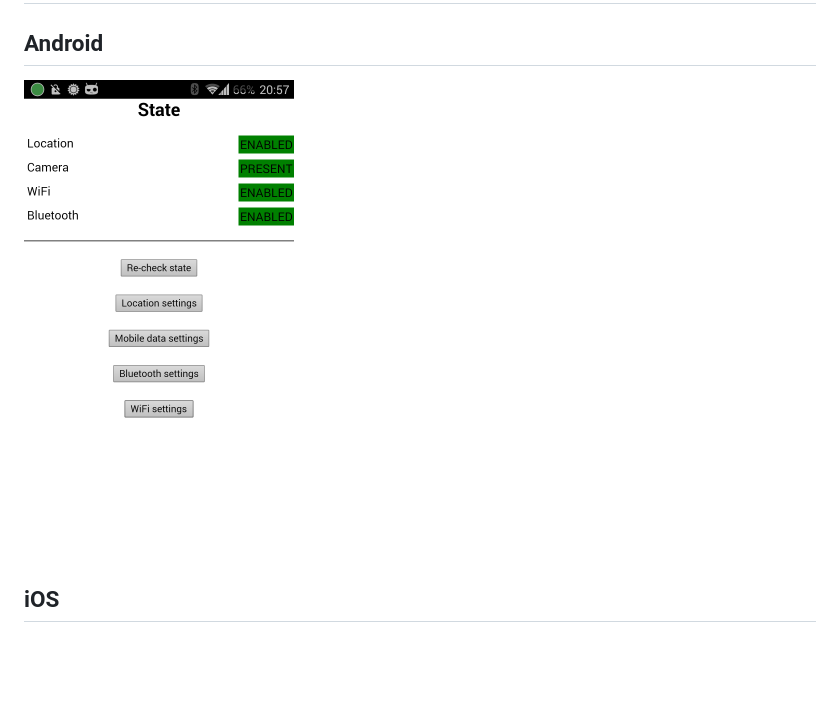
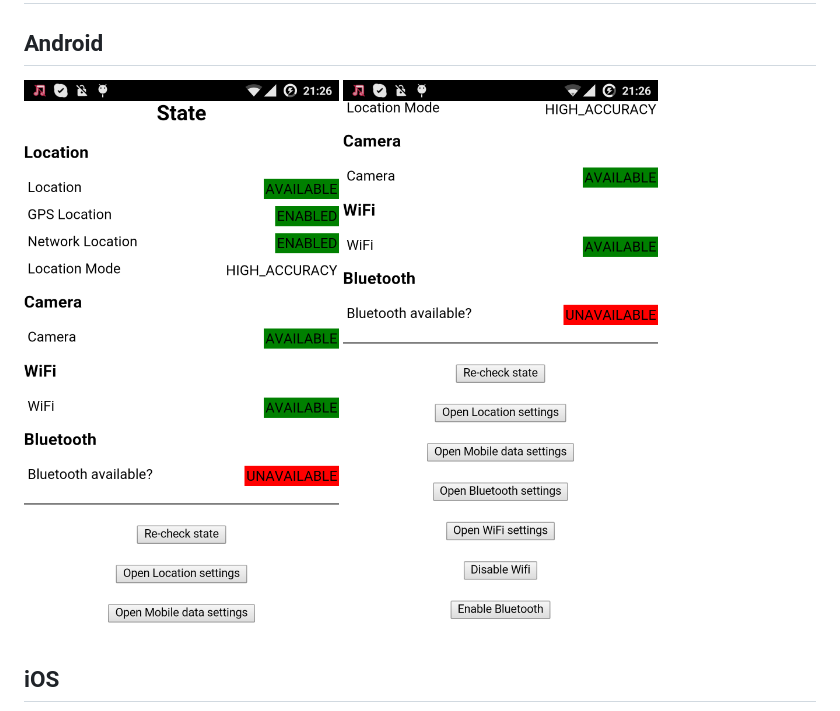
Before and after one commit to dpa99c/cordova-diagnostic-plugin-example, a Markdown page: README.md, the part around the change. GitHub-like rendering; pictures changed too: screenshots/android_1.png (added), screenshots/android_2.png (added), screenshots/android_screenshot.png (deleted); blank space fills up the shorter version.

Commit message:
Update android screenshots

```diff
--- a/README.md
+++ b/README.md
@@ -36,7 +36,8 @@ If you're unable to build the project or just want to try it out, here is the pr
 
 ## Android
 
-![iOS screenshot](https://raw.githubusercontent.com/dpa99c/cordova-diagnostic-plugin-example/master/screenshots/android_screenshot.png)
+![iOS screenshot](https://raw.githubusercontent.com/dpa99c/cordova-diagnostic-plugin-example/master/screenshots/android_1.png)
+![iOS screenshot](https://raw.githubusercontent.com/dpa99c/cordova-diagnostic-plugin-example/master/screenshots/android_2.png)
 
 ## iOS
 
```
